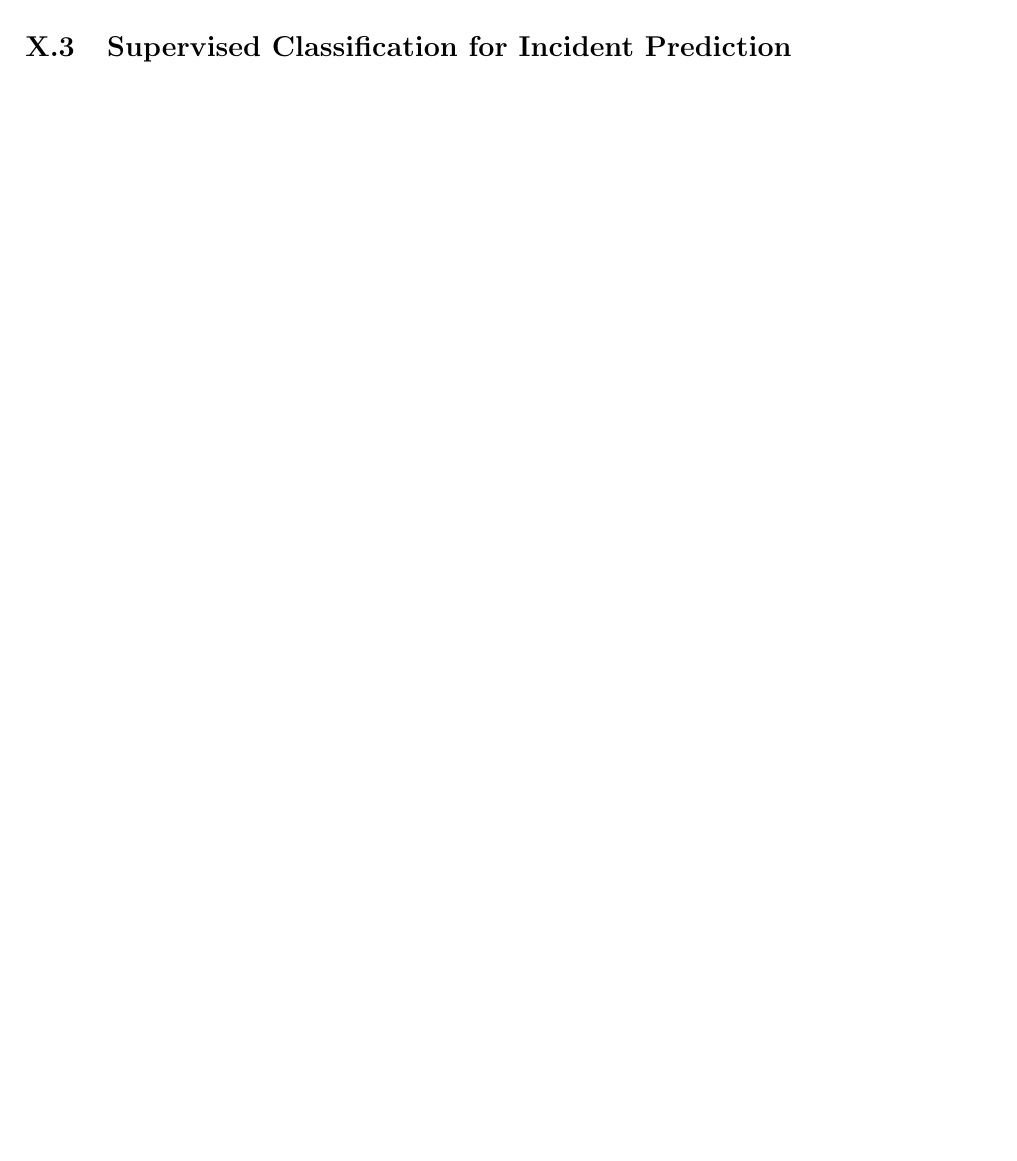
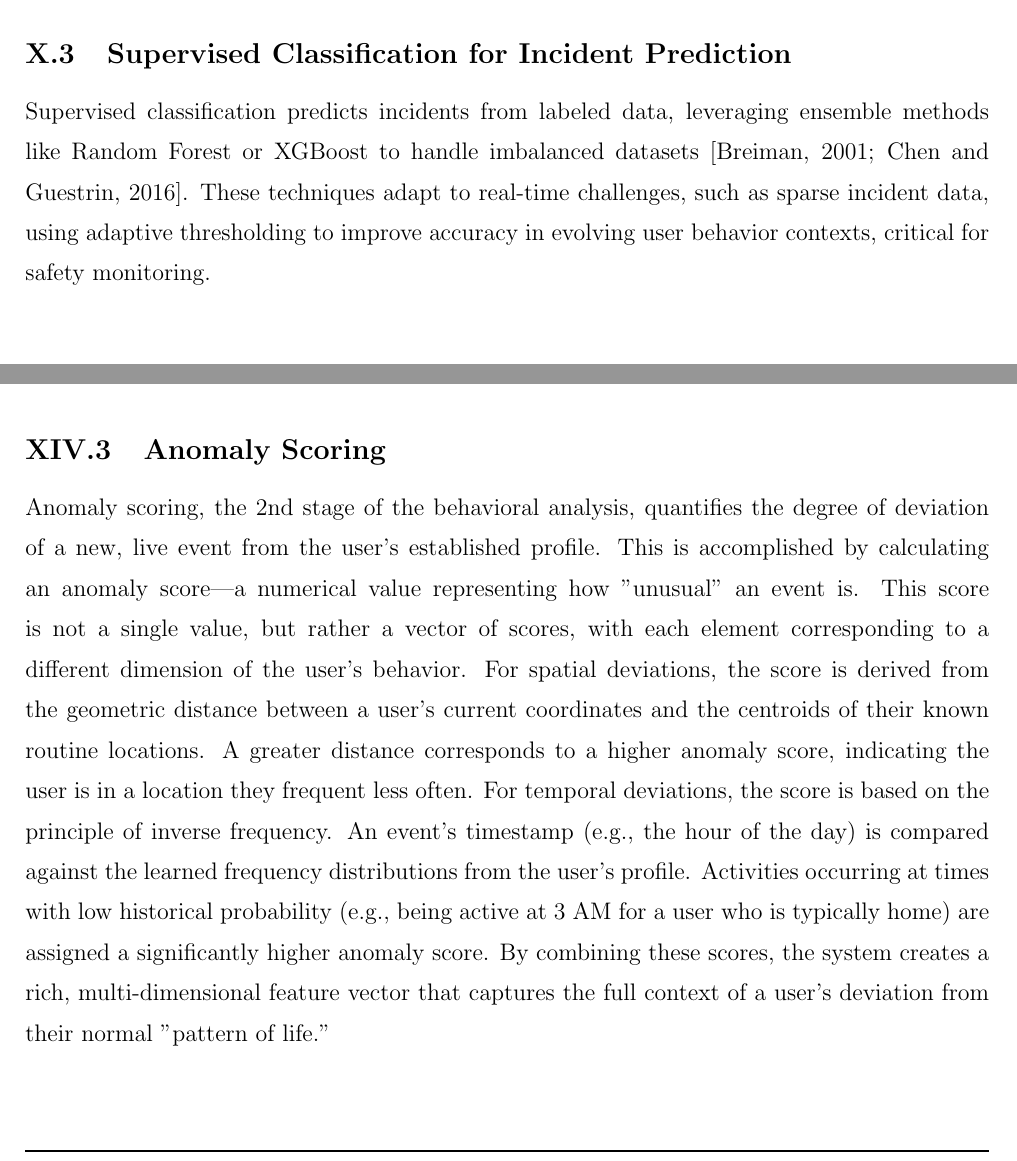
Before and after one commit to BenAmorHanine/personal_security_solution, a LaTeX thesis (Report/Report.tex): part of page 20 of 31 before the commit and two parts of pages 21 and 27 of 32 after it, the two joined at a grey line, cut so that both start at the same text, the shorter picture padded with empty space. Compiled offline with pdfLaTeX.

Commit message:
anomaly scoring

```diff
--- a/Report/Report.tex
+++ b/Report/Report.tex
@@ -486,2 +495,4 @@ This allows learning a user's unique temporal "pattern of life \cite{1339268patt
 \subsection{Supervised Classification for Incident Prediction}
 \label{sec:supervised_classification}
+Supervised classification predicts incidents from labeled data, leveraging ensemble methods like Random Forest or XGBoost to handle imbalanced datasets [Breiman, 2001; Chen and Guestrin, 2016].
+These techniques adapt to real-time challenges, such as sparse incident data, using adaptive thresholding to improve accuracy in evolving user behavior contexts, critical for safety monitoring.
@@ -689,7 +699,15 @@ while frequency distributions in `db\_functions.py` model temporal
 patterns (e.g., weekday mornings), building a "pattern of life" for anomaly detection.
 
 
-
+\subsection{Anomaly Scoring }
+Anomaly scoring, the 2nd stage of the behavioral analysis, quantifies the degree of deviation of a new, live event from the user's established profile. This is accomplished by calculating an anomaly score—a numerical
+ value representing how "unusual" an event is. This score is not a single value, but rather a vector of scores, with each element corresponding to a different dimension of the user's behavior.
+For spatial deviations, the score is derived from the geometric distance between a user's current coordinates and the centroids of their known routine locations. A greater distance corresponds to a
+higher anomaly score, indicating the user is in a location they frequent less often.
+For temporal deviations, the score is based on the principle of inverse frequency.
+An event's timestamp (e.g., the hour of the day) is compared against the learned frequency distributions from the user's profile. Activities occurring at times with low historical probability
+(e.g., being active at 3 AM for a user who is typically home) are assigned a significantly higher anomaly score. By combining these scores, the system creates a rich, multi-dimensional feature vector that
+captures the full context of a user's deviation from their normal "pattern of life."
 
 %\section{Final Decision Engine and System Integration}
 %this may be merged with the first section (dont know shkoun shyemshi bahtha sahbou ( hawka naamlou referencing lel sections elli will tailor the details if nkaddmou el decision engine kbal les ai modules))
```
Also changed, not shown: Report/Report.tex (10 more changed lines), 6 other files.
